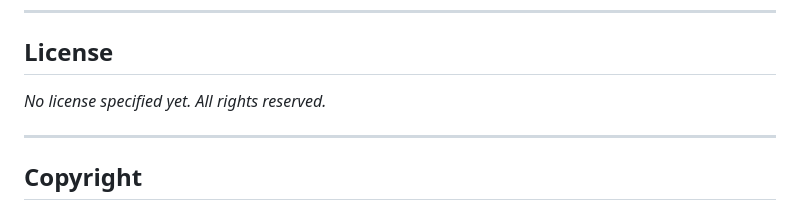
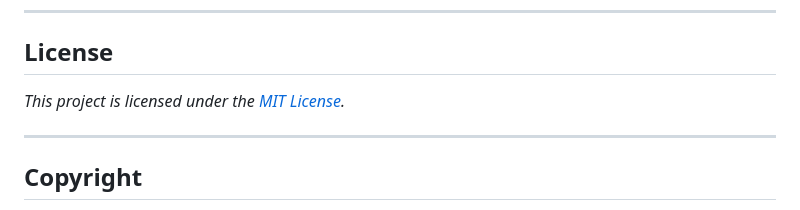
Before and after one commit to abilash-dev/AdvancedContactFormPy, a Markdown page: README.md, the part around the change. Rendered like a GitHub page.

```diff
--- a/README.md
+++ b/README.md
@@ -164,7 +164,7 @@ If you found this project useful and want to support development, feel free to d
 
 ## License
 
-_No license specified yet. All rights reserved._
+_This project is licensed under the [MIT License](LICENSE)._
 
 ---
 
```
